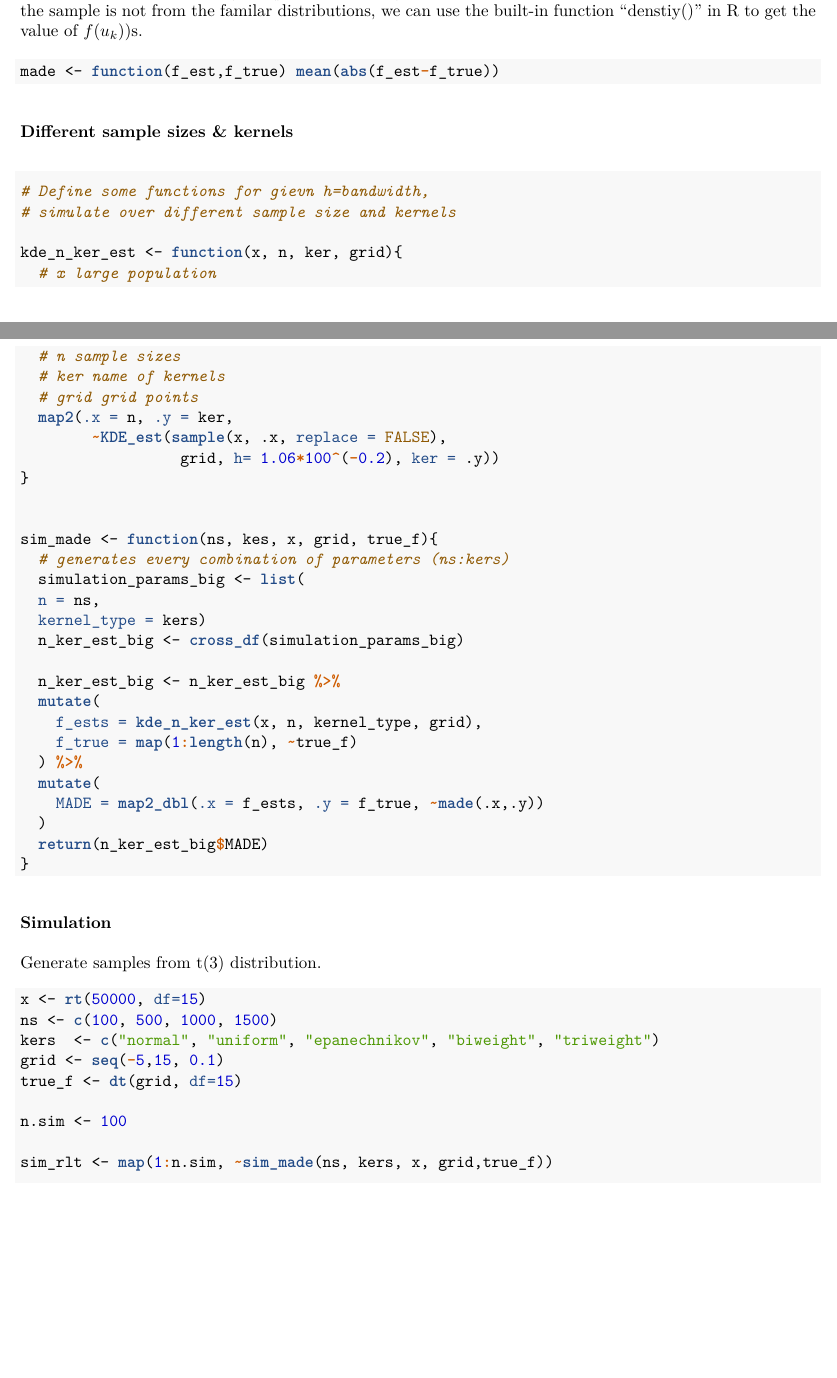
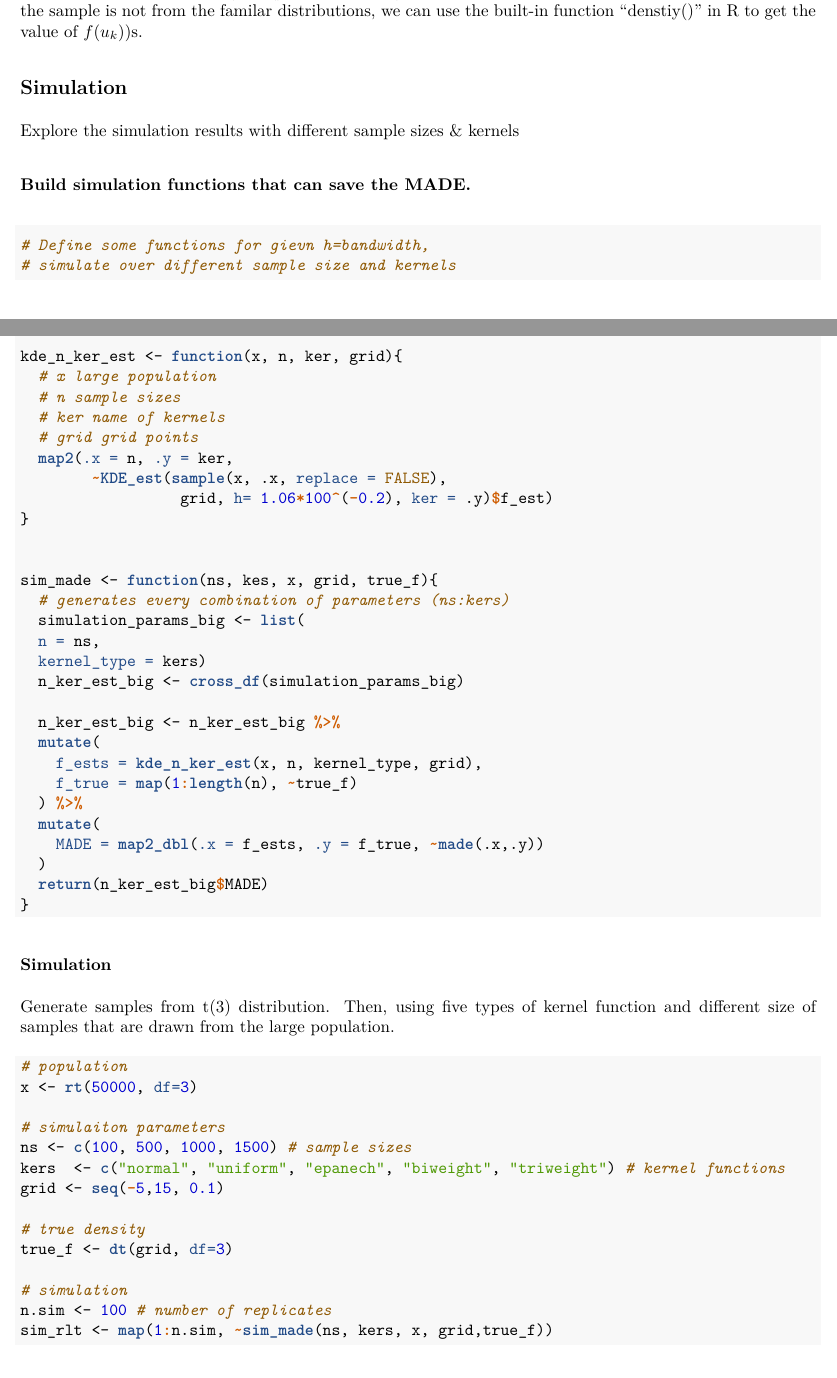
Before and after one commit to TingyuZTY/Project_KDE, an R Markdown document (simulation/simulation_week6.Rmd): two parts of pages 2 and 3 of 4, joined at a grey line, cut so that both start at the same text, the shorter picture padded with empty space. The pictures show the output file simulation/simulation_week6.pdf that the author committed with the source.

Commit message:
#3 delete the "made()"; Correct the df of the t-dist; correct the first two cols in the made_mat

````diff
--- a/simulation/simulation_week6.Rmd
+++ b/simulation/simulation_week6.Rmd
@@ -47,13 +47,11 @@ where $\hat{f}(u_k)$ is the kernel estimte of $f(u_k))$, and {$u_k$} are the fri
 
 When the sample is generated from the known distribution like exp,beta, gamma, etc., we can use corresponding built-in functions (dexp(), dgamma, etc.) to calculated the true denstities of the grid points. If the sample is not from the familar distributions, we can use the built-in function "denstiy()" in R to get the value of $f(u_k))$s.
 
-```{r}
-made <- function(f_est,f_true) mean(abs(f_est-f_true))
-```
+## Simulation
 
-### Different sample sizes & kernels
+Explore the simulation results with different sample sizes & kernels
 
-
+### Build simulation functions that can save the MADE.
 ```{r}
 # Define some functions for gievn h=bandwidth,
 # simulate over different sample size and kernels
@@ -87,18 +85,28 @@ sim_made <- function(ns, kes, x, grid, true_f){
   return(n_ker_est_big$MADE)
 }
 
+```
+
+### Simulation
+Generate samples from t(3) distribution. Then, using five types of kernel function and different size of samples that are drawn from the large population.
+```{r}
+# population
+x <- rt(50000, df=3)
+
+# simulaiton parameters
+ns <- c(100, 500, 1000, 1500) # sample sizes
+kers  <- c("normal", "uniform", "epanech", "biweight", "triweight") # kernel functions
+grid <- seq(-5,15, 0.1)
+
+# true density
+true_f <- dt(grid, df=3)
+
+# simulation
+n.sim <- 100 # number of replicates
+sim_rlt <- map(1:n.sim, ~sim_made(ns, kers, x, grid,true_f))
 
 ```
 
-### Simulation
-Generate samples from t(3) distribution.
+
+### Save result
 ```{r}
-x <- rt(50000, df=15)
-ns <- c(100, 500, 1000, 1500)
-kers  <- c("normal", "uniform", "epanech", "biweight", "triweight")
-grid <- seq(-5,15, 0.1)
-true_f <- dt(grid, df=15)
-
-n.sim <- 100
-
-sim_rlt <- map(1:n.sim, ~sim_made(ns, kers, x, grid,true_f))
````
Also changed, not shown: results/week6-sim-plot.rds (added), results/week6-sim.rds, simulation/simulation_week6.pdf, simulation/simulation_week6.Rmd (7 more changed lines).
